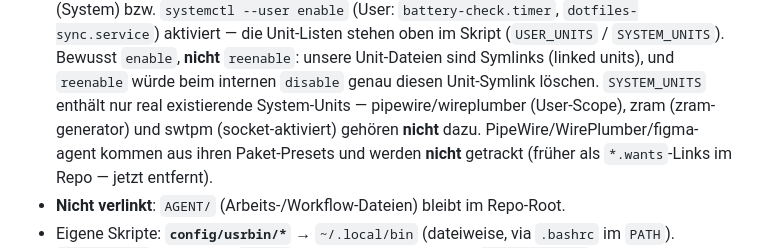
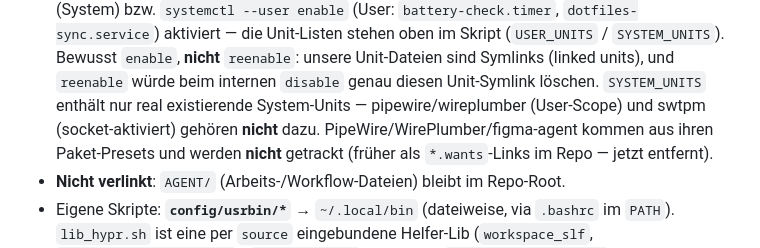
Before and after one commit to LeonhardWeiler/dotfiles, a Markdown page: CLAUDE.md, the part around the change. Rendered like a GitHub page.

Commit message:
docs: zram-Erwähnungen entfernen (zram wird nicht verwendet)
zram ist auf dem System nicht eingerichtet (Swap läuft auf Partition; kein
zram-generator, keine Unit). Die verbliebenen Beispiel-Erwähnungen in
README/CLAUDE.md entfernt.

Co-Authored-By: Claude Opus 4.8 <noreply@anthropic.com>

```diff
--- a/CLAUDE.md
+++ b/CLAUDE.md
@@ -61,8 +61,8 @@ von **`scripts/`** (Repo-Werkzeuge). Die Zuordnung Quelle→Ziel steht explizit
   stehen oben im Skript (`USER_UNITS` / `SYSTEM_UNITS`). Bewusst `enable`, **nicht**
   `reenable`: unsere Unit-Dateien sind Symlinks (linked units), und `reenable`
   würde beim internen `disable` genau diesen Unit-Symlink löschen. `SYSTEM_UNITS`
-  enthält nur real existierende System-Units — pipewire/wireplumber (User-Scope),
-  zram (zram-generator) und swtpm (socket-aktiviert) gehören **nicht** dazu.
+  enthält nur real existierende System-Units — pipewire/wireplumber (User-Scope)
+  und swtpm (socket-aktiviert) gehören **nicht** dazu.
   PipeWire/WirePlumber/figma-agent kommen aus ihren Paket-Presets und werden
   **nicht** getrackt (früher als `*.wants`-Links im Repo — jetzt entfernt).
 - **Nicht verlinkt**: `AGENT/` (Arbeits-/Workflow-Dateien) bleibt im Repo-Root.
```
Also changed, not shown: 1 other file.
